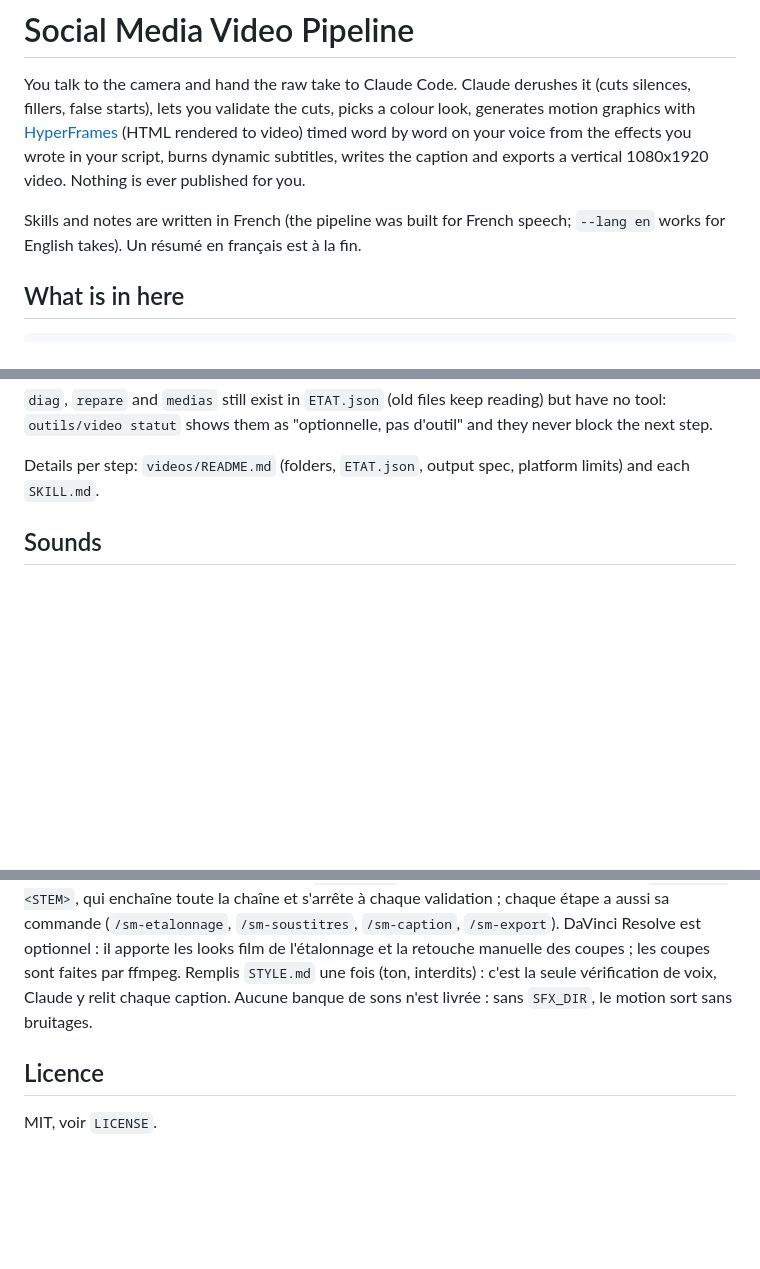
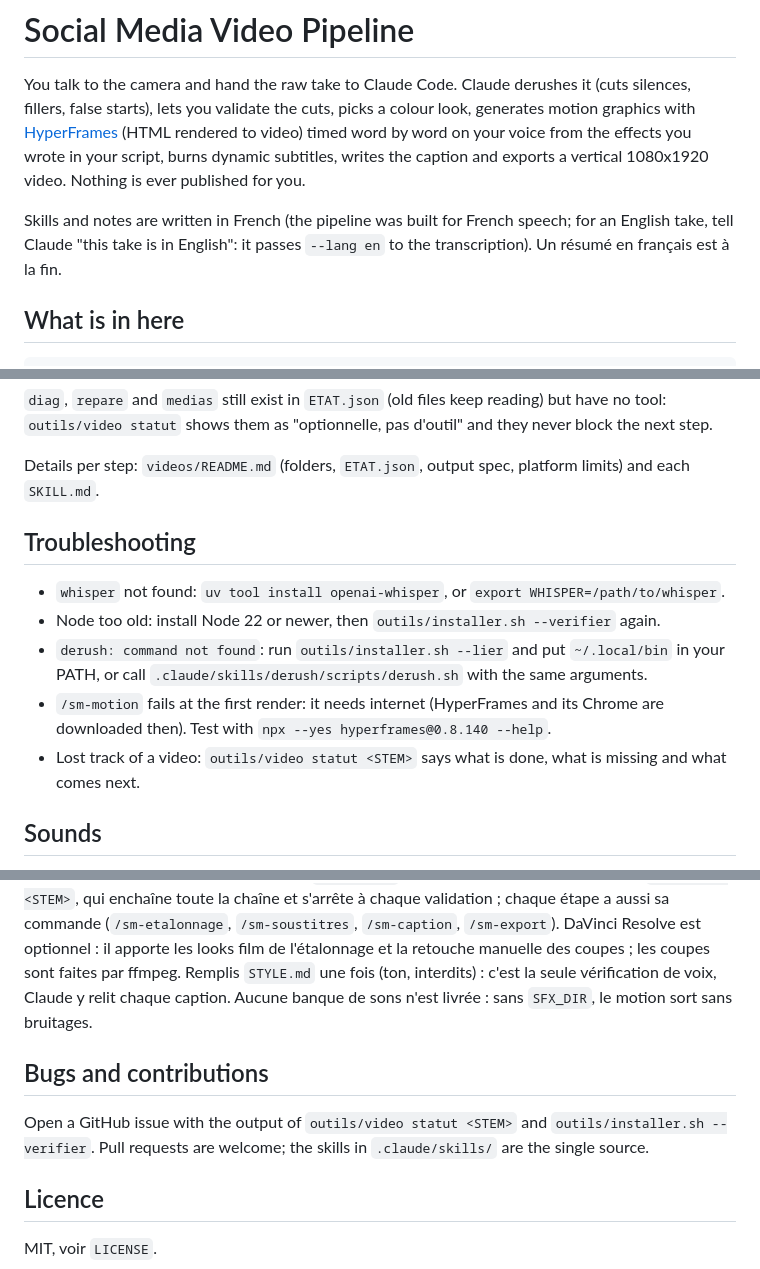
Before and after one commit to aion88/social-media-video-pipeline, a Markdown page: README.md, 3 parts joined by grey strips. GitHub-like rendering; blank space fills up the shorter version.

```diff
--- a/README.md
+++ b/README.md
@@ -2,7 +2,7 @@
 
 You talk to the camera and hand the raw take to Claude Code. Claude derushes it (cuts silences, fillers, false starts), lets you validate the cuts, picks a colour look, generates motion graphics with [HyperFrames](https://github.com/heygen-com/hyperframes) (HTML rendered to video) timed word by word on your voice from the effects you wrote in your script, burns dynamic subtitles, writes the caption and exports a vertical 1080x1920 video. Nothing is ever published for you.
 
-Skills and notes are written in French (the pipeline was built for French speech; `--lang en` works for English takes). Un résumé en français est à la fin.
+Skills and notes are written in French (the pipeline was built for French speech; for an English take, tell Claude "this take is in English": it passes `--lang en` to the transcription). Un résumé en français est à la fin.
 
 ## What is in here
 
@@ -77,6 +81,14 @@ Third: reread on Sunday, ten minutes.             [check mark, "10 min" drops in
 `diag`, `repare` and `medias` still exist in `ETAT.json` (old files keep reading) but have no tool: `outils/video statut` shows them as "optionnelle, pas d'outil" and they never block the next step.
 
 Details per step: `videos/README.md` (folders, `ETAT.json`, output spec, platform limits) and each `SKILL.md`.
+
+## Troubleshooting
+
+- `whisper` not found: `uv tool install openai-whisper`, or `export WHISPER=/path/to/whisper`.
+- Node too old: install Node 22 or newer, then `outils/installer.sh --verifier` again.
+- `derush: command not found`: run `outils/installer.sh --lier` and put `~/.local/bin` in your PATH, or call `.claude/skills/derush/scripts/derush.sh` with the same arguments.
+- `/sm-motion` fails at the first render: it needs internet (HyperFrames and its Chrome are downloaded then). Test with `npx --yes hyperframes@0.8.140 --help`.
+- Lost track of a video: `outils/video statut <STEM>` says what is done, what is missing and what comes next.
 
 ## Sounds
 
@@ -103,6 +115,10 @@ Tu parles à la caméra et tu donnes la prise brute à Claude Code. Claude déru
 
 Il te faut Claude Code (terminal ou onglet Code de l'app Desktop), ffmpeg, Node 22+, whisper et les skills HyperFrames (`npx skills add heygen-com/hyperframes --all`). Installation : `outils/installer.sh --verifier`, puis `outils/installer.sh`. Premier essai : `/sm-montage ~/Downloads/ma_prise.mov`, puis `/sm-video ma_prise`. Les effets s'écrivent en clair dans ton script, à côté de la phrase (« [cercle sur "date"] ») : `/sm-motion` les cale sur le mot. Point d'entrée : `/sm-video <STEM>`, qui enchaîne toute la chaîne et s'arrête à chaque validation ; chaque étape a aussi sa commande (`/sm-etalonnage`, `/sm-soustitres`, `/sm-caption`, `/sm-export`). DaVinci Resolve est optionnel : il apporte les looks film de l'étalonnage et la retouche manuelle des coupes ; les coupes sont faites par ffmpeg. Remplis `STYLE.md` une fois (ton, interdits) : c'est la seule vérification de voix, Claude y relit chaque caption. Aucune banque de sons n'est livrée : sans `SFX_DIR`, le motion sort sans bruitages.
 
+## Bugs and contributions
+
+Open a GitHub issue with the output of `outils/video statut <STEM>` and `outils/installer.sh --verifier`. Pull requests are welcome; the skills in `.claude/skills/` are the single source.
+
 ## Licence
 
 MIT, voir `LICENSE`.
```
Also changed, not shown: other parts of README.md (+10 -6 lines), 2 other files.
